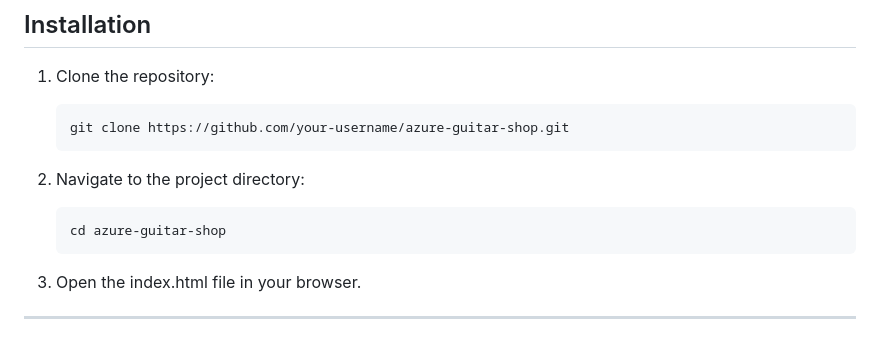
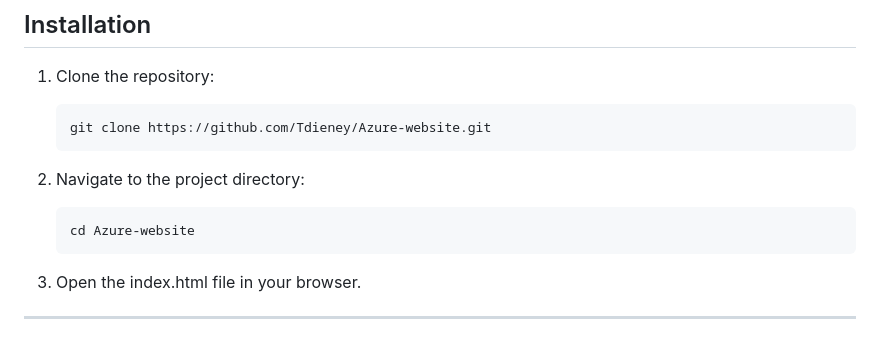
Before and after one commit to Tdieney/Azure-website, a Markdown page: README.md, the part around the change. GitHub-like rendering.

Commit message:
Update directory for repository

````diff
--- a/README.md
+++ b/README.md
@@ -34,12 +34,12 @@ src/
 
 1. Clone the repository:
    ```bash
-   git clone https://github.com/your-username/azure-guitar-shop.git
+   git clone https://github.com/Tdieney/Azure-website.git
    ```
 
 2. Navigate to the project directory:
    ```bash
-   cd azure-guitar-shop
+   cd Azure-website
    ```
 
 3. Open the index.html file in your browser.
````
